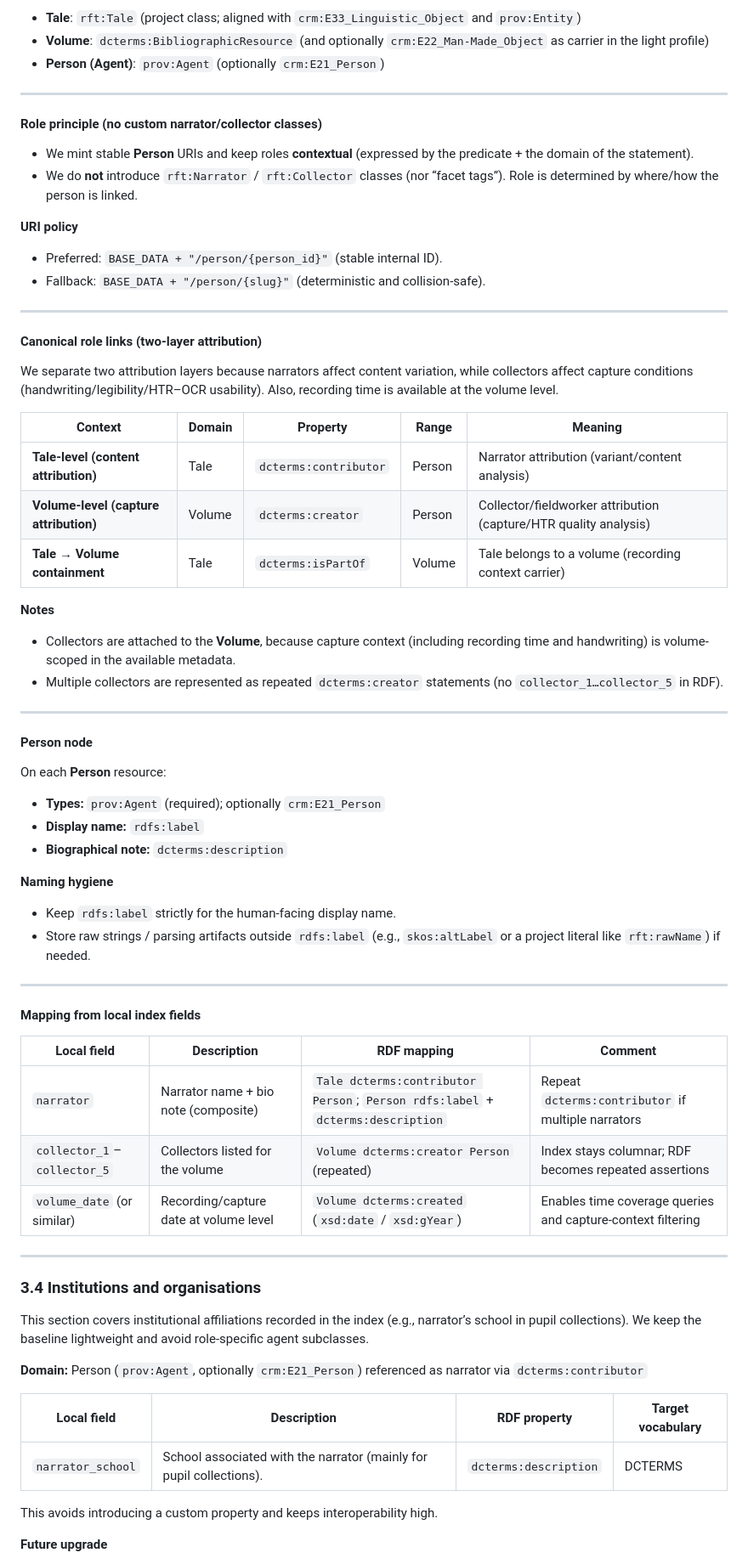
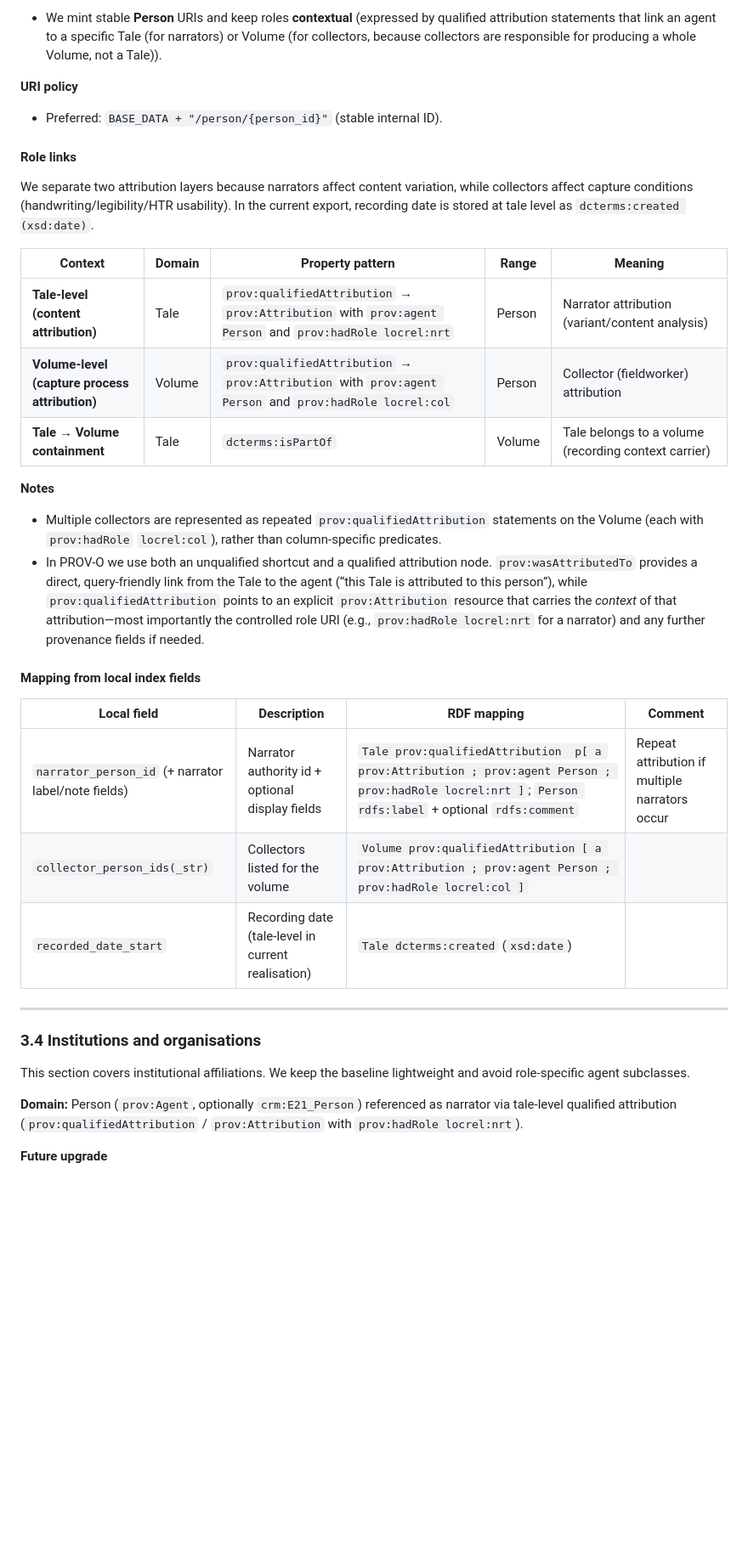
Before and after one commit to eugeniavd/magic_tagger, a Markdown page: rdf/ontology/ontology_overview.md, the part around one of its changes. Shown at 85% size. Rendered like a GitHub page; blank space fills up the shorter version.

Commit message:
ont descr

```diff
--- a/rdf/ontology/ontology_overview.md
+++ b/rdf/ontology/ontology_overview.md
@@ -111,72 +120,37 @@ This section models human agents in the archival corpus (narrators, collectors).
 
-- **Tale**: `rft:Tale` (project class; aligned with `crm:E33_Linguistic_Object` and `prov:Entity`)
-- **Volume**: `dcterms:BibliographicResource` (and optionally `crm:E22_Man-Made_Object` as carrier in the light profile)
-- **Person (Agent)**: `prov:Agent` (optionally `crm:E21_Person`)
-
----
-
-#### Role principle (no custom narrator/collector classes)
-
-- We mint stable **Person** URIs and keep roles **contextual** (expressed by the predicate + the domain of the statement).
-- We do **not** introduce `rft:Narrator` / `rft:Collector` classes (nor “facet tags”). Role is determined by where/how the person is linked.
+- We mint stable **Person** URIs and keep roles **contextual** (expressed by qualified attribution statements that link an agent to a specific Tale (for narrators) or Volume (for collectors, because collectors are responsible for producing a whole Volume, not a Tale)).
 
 **URI policy**
 - Preferred: `BASE_DATA + "/person/{person_id}"` (stable internal ID).
-- Fallback: `BASE_DATA + "/person/{slug}"` (deterministic and collision-safe).
 
----
+#### Role links
 
-#### Canonical role links (two-layer attribution)
+We separate two attribution layers because narrators affect content variation, while collectors affect capture conditions (handwriting/legibility/HTR usability). In the current export, recording date is stored at tale level as `dcterms:created (xsd:date)`.
 
-We separate two attribution layers because narrators affect content variation, while collectors affect capture conditions (handwriting/legibility/HTR–OCR usability). Also, recording time is available at the volume level.
-
-| Context | Domain | Property | Range | Meaning |
+| Context | Domain | Property pattern | Range | Meaning |
 |---|---|---|---|---|
-| **Tale-level (content attribution)** | Tale | `dcterms:contributor` | Person | Narrator attribution (variant/content analysis) |
-| **Volume-level (capture attribution)** | Volume | `dcterms:creator` | Person | Collector/fieldworker attribution (capture/HTR quality analysis) |
+| **Tale-level (content attribution)** | Tale | `prov:qualifiedAttribution` → `prov:Attribution` with `prov:agent Person` and `prov:hadRole locrel:nrt` | Person | Narrator attribution (variant/content analysis) |
+| **Volume-level (capture process attribution)** | Volume | `prov:qualifiedAttribution` → `prov:Attribution` with `prov:agent Person` and `prov:hadRole locrel:col` | Person | Collector (fieldworker) attribution |
 | **Tale → Volume containment** | Tale | `dcterms:isPartOf` | Volume | Tale belongs to a volume (recording context carrier) |
 
 **Notes**
-- Collectors are attached to the **Volume**, because capture context (including recording time and handwriting) is volume-scoped in the available metadata.
-- Multiple collectors are represented as repeated `dcterms:creator` statements (no `collector_1…collector_5` in RDF).
-
----
-
-#### Person node
-
-On each **Person** resource:
-
-- **Types:** `prov:Agent` (required); optionally `crm:E21_Person`
-- **Display name:** `rdfs:label`
-- **Biographical note:** `dcterms:description`
-
-**Naming hygiene**
-- Keep `rdfs:label` strictly for the human-facing display name.
-- Store raw strings / parsing artifacts outside `rdfs:label` (e.g., `skos:altLabel` or a project literal like `rft:rawName`) if needed.
-
----
+- Multiple collectors are represented as repeated `prov:qualifiedAttribution` statements on the Volume (each with `prov:hadRole` `locrel:col`), rather than column-specific predicates.
+- In PROV-O we use both an unqualified shortcut and a qualified attribution node. `prov:wasAttributedTo` provides a direct, query-friendly link from the Tale to the agent (“this Tale is attributed to this person”), while `prov:qualifiedAttribution` points to an explicit `prov:Attribution` resource that carries the *context* of that attribution—most importantly the controlled role URI (e.g., `prov:hadRole locrel:nrt` for a narrator) and any further provenance fields if needed.
 
 #### Mapping from local index fields
 
 | Local field | Description | RDF mapping | Comment |
 |---|---|---|---|
-| `narrator` | Narrator name + bio note (composite) | `Tale dcterms:contributor Person`; `Person rdfs:label` + `dcterms:description` | Repeat `dcterms:contributor` if multiple narrators |
-| `collector_1`–`collector_5` | Collectors listed for the volume | `Volume dcterms:creator Person` (repeated) | Index stays columnar; RDF becomes repeated assertions |
-| `volume_date` (or similar) | Recording/capture date at volume level | `Volume dcterms:created` (`xsd:date` / `xsd:gYear`) | Enables time coverage queries and capture-context filtering |
-
+| `narrator_person_id` (+ narrator label/note fields) | Narrator authority id + optional display fields | `Tale prov:qualifiedAttribution  p[ a prov:Attribution ; prov:agent Person ; prov:hadRole locrel:nrt ]`; `Person rdfs:label` + optional `rdfs:comment` | Repeat attribution if multiple narrators occur |
+| `collector_person_ids(_str)` | Collectors listed for the volume | `Volume prov:qualifiedAttribution [ a prov:Attribution ; prov:agent Person ; prov:hadRole locrel:col ]` | |
+| `recorded_date_start` | Recording date (tale-level in current realisation) | `Tale dcterms:created` (`xsd:date`) |
 
 ---
 
 ### 3.4 Institutions and organisations
 
-This section covers institutional affiliations recorded in the index (e.g., narrator’s school in pupil collections).  We keep the baseline lightweight and avoid role-specific agent subclasses.
+This section covers institutional affiliations.  We keep the baseline lightweight and avoid role-specific agent subclasses.
 
-**Domain:** Person (`prov:Agent`, optionally `crm:E21_Person`) referenced as narrator via `dcterms:contributor`
-
-| Local field | Description | RDF property | Target vocabulary |
-|---|---|---|---|
-| `narrator_school` | School associated with the narrator (mainly for pupil collections). | `dcterms:description` | DCTERMS |
-
-This avoids introducing a custom property and keeps interoperability high.
+**Domain:** Person (`prov:Agent`, optionally `crm:E21_Person`) referenced as narrator via tale-level qualified attribution (`prov:qualifiedAttribution` / `prov:Attribution` with `prov:hadRole locrel:nrt`).
 
 **Future upgrade**
```
Also changed, not shown: other parts of rdf/ontology/ontology_overview.md (+73 -137 lines).
